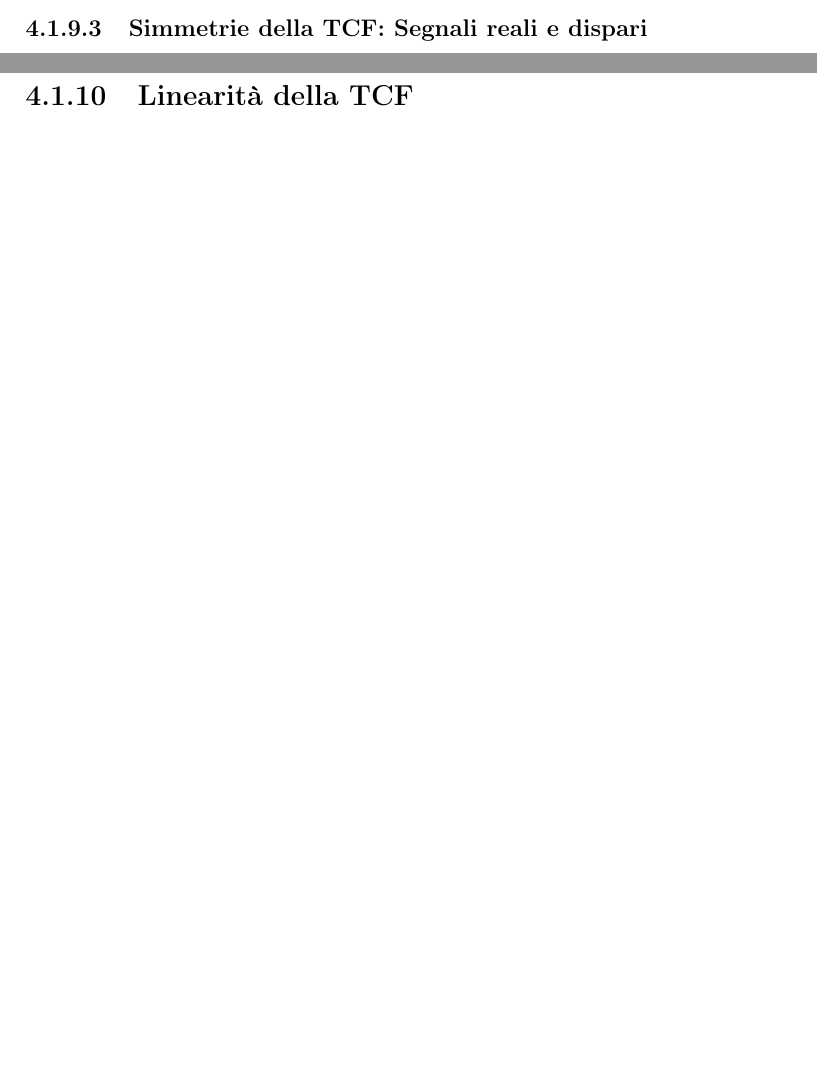
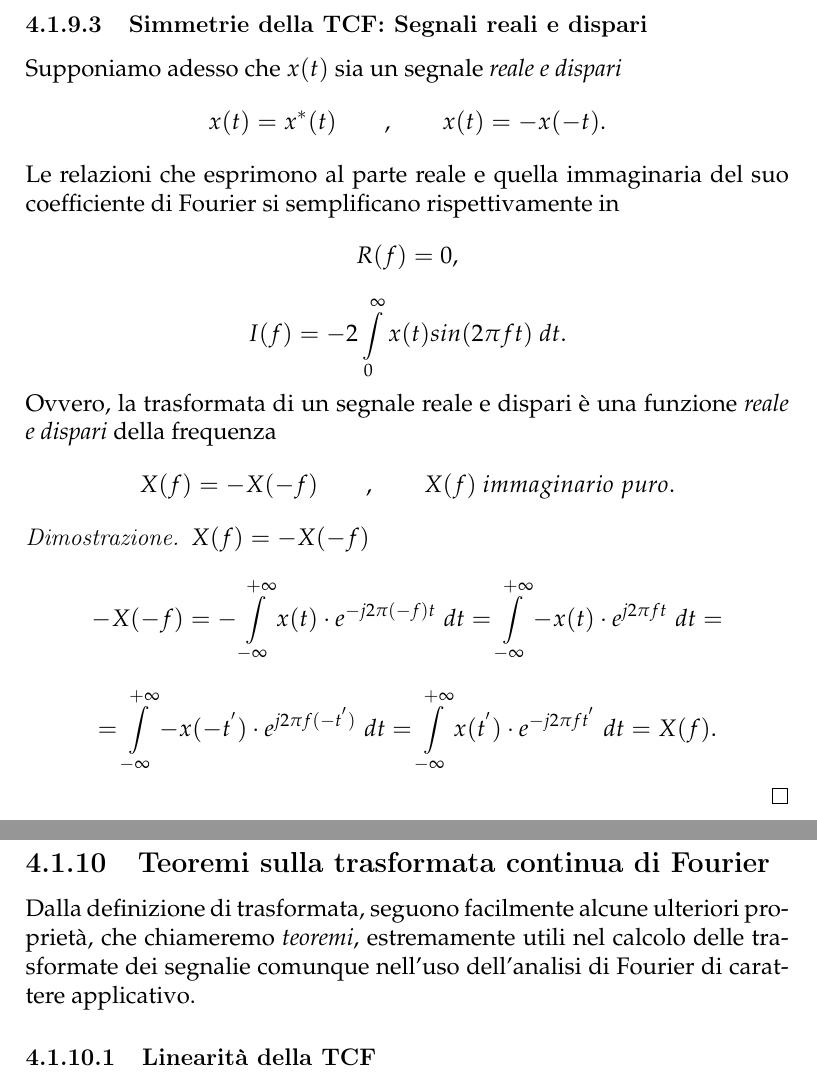
Before and after one commit to rambodrahmani/appunti_di_teoria_dei_segnali, a LaTeX thesis (main.tex): two parts of pages 107 and 108 of 131 before the commit and two parts of pages 110 and 111 of 134 after it, joined at a grey line, cut so that both start at the same text, the shorter picture padded with empty space. The pictures show the PDF file main.pdf that the author committed with the source.

Commit message:
Add Continuous Fourier Transform properties and theorems.

```diff
--- a/main.tex
+++ b/main.tex
@@ -2252,9 +2252,38 @@ La medesima propriet\`a si riflette ovviamente anche nelle funzioni $A(f)$ e $\v
 \]
 per cui lo spettro di ampiezza di un segnale reale \`e una funzione pari, mentre il suo spettro di fase \`e dispari.
 \begin{proof}
-
+\[
+	X(-f) = \int\displaylimits_{-\infty}^{+\infty} x(t) \cdot e^{-j 2 \pi (-f) t} \dt = \int\displaylimits_{-\infty}^{+\infty} x(t) \cdot e^{j 2 \pi f t} \dt =
+\]
+\[
+	= \int\displaylimits_{-\infty}^{+\infty} x^*(t) \cdot e^{j 2 \pi f t} \dt = \int\displaylimits_{-\infty}^{+\infty} \left[x(t) \cdot e^{-j 2 \pi f t}\right]^* \dt =
+\]
+\[
+	= \left[\int\displaylimits_{-\infty}^{+\infty} x(t) \cdot e^{-j 2 \pi f t} \dt\right]^* = X^*(f).
+\]
 \end{proof}
 
+\newpage
 \subsubsection{Simmetrie della TCF: Segnali reali e pari}
-
-
+Supponiamo adesso che $x(t)$ sia un segnale \textit{reale e pari}
+\[
+	x(t) = x^*(t) \quad\quad , \quad\quad x(t) = x(-t).
+\]
+Le relazioni che esprimono al parte reale e quella immaginaria del suo coefficiente di Fourier si semplificano rispettivamente in
+\[
+	R(f) = 2 \int\displaylimits_{0}^{\infty} x(t) \cos(2 \pi f t) \dt,
+\]
+\[
+	I(f) = 0.
+\]
+Ovvero, la trasformata di un segnale reale e pari \`e una funzione \textit{reale e pari} della frequenza
+\[
+	X(f) = X^*(f) \quad\quad , \quad\quad X(f) = X(-f).
+\]
+\begin{proof}
+$X(f) = X^*(f)$
+\[
+	X(f) = \int\displaylimits_{-\infty}^{+\infty} x(t) \cdot e^{-j 2 \pi f t} \dt =\footnote{Poniamo $t = -t^{'}$, $dt = dt^{'}$, se $t$ va da $-\infty$ a $+\infty$, allora $t^{'}$ va da $+\infty$ a $-\infty$.} \int\displaylimits_{+\infty}^{-\infty} x(-t^{'}) \cdot e^{-j 2 \pi f (-t^{'})} \ -dt^{'} =
+\]
+\[
+	= - \int\displaylimits_{+\infty}^{-\infty} x(-t^{'}) \cdot e^{j 2 \pi f t^{'}} \ dt^{'} = \int\displaylimits_{-\infty}^{+\infty} x(-t^{'}) \cdot e^{j 2 \pi f t^{'}} \ dt^{'} =
@@ -2261,8 +2306,20 @@ per cui lo spettro di ampiezza di un segnale reale \`e una funzione pari, mentre
+\end{proof}
+
+\newpage
 \subsubsection{Simmetrie della TCF: Segnali reali e dispari}
-
-
-\newpage
-\subsection{Linearit\`a della TCF}
-
-\newpage
-\subsection{Dualit\`a della TCF}
+Supponiamo adesso che $x(t)$ sia un segnale \textit{reale e dispari}
+\[
+	x(t) = x^*(t) \quad\quad , \quad\quad x(t) = -x(-t).
+\]
+Le relazioni che esprimono al parte reale e quella immaginaria del suo coefficiente di Fourier si semplificano rispettivamente in
+\[
+	R(f) = 0,
+\]
+\[
+	I(f) = -2 \int\displaylimits_{0}^{\infty} x(t) sin(2 \pi f t) \dt.
+\]
+Ovvero, la trasformata di un segnale reale e dispari \`e una funzione \textit{immaginaria pura e dispari} della frequenza
+\[
+	X(f) = -X(-f) \quad\quad , \quad\quad X(f) \ immaginario \ puro.
+\]
+\begin{proof}
@@ -2274,0 +2333,16 @@ per cui lo spettro di ampiezza di un segnale reale \`e una funzione pari, mentre
+\end{proof}
+
+\newpage
+\subsection{Teoremi sulla trasformata continua di Fourier}
+Dalla definizione di trasformata, seguono facilmente alcune ulteriori propriet\`a, che chiameremo \textit{teoremi}, estremamente utili nel calcolo delle trasformate dei segnali e comunque nell'uso dell'analisi di Fourier di carattere applicativo.
+
+\subsubsection{Linearit\`a della TCF}
+Pu\`o essere conveniente in molti casi esprimere un segnale $x(t)$ come combinazione lineare di due segnali $x_1(t)$ e $x_2(t)$:
+\[
+	x(t) = a \cdot x_1(t) + b \cdot x_2(t),
+\]
+con $a$ e $b$ costanti. Indicando come di consueto con $X_1(f)$ e $X_2(f)$ le trasformate rispettivamente dei segnali $x_1(t)$ e $x_2(t)$, la trasformata $X(f)$ di $x(t)$ \`e allora
+\[
+	X(f) = a \cdot X_1(f) + b \cdot X_2(f).
+\]
+\begin{proof}
```
Also changed, not shown: main.pdf, main.tex (54 more changed lines), 5 other files.
